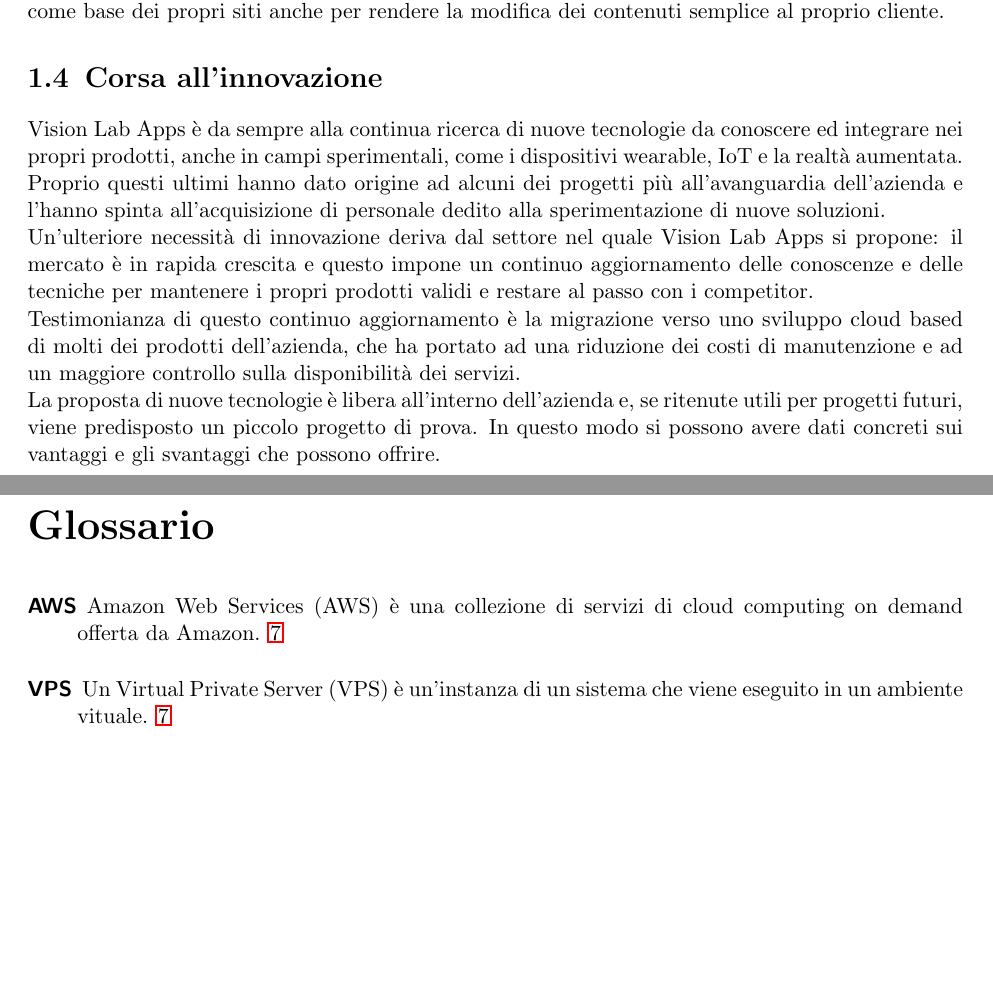
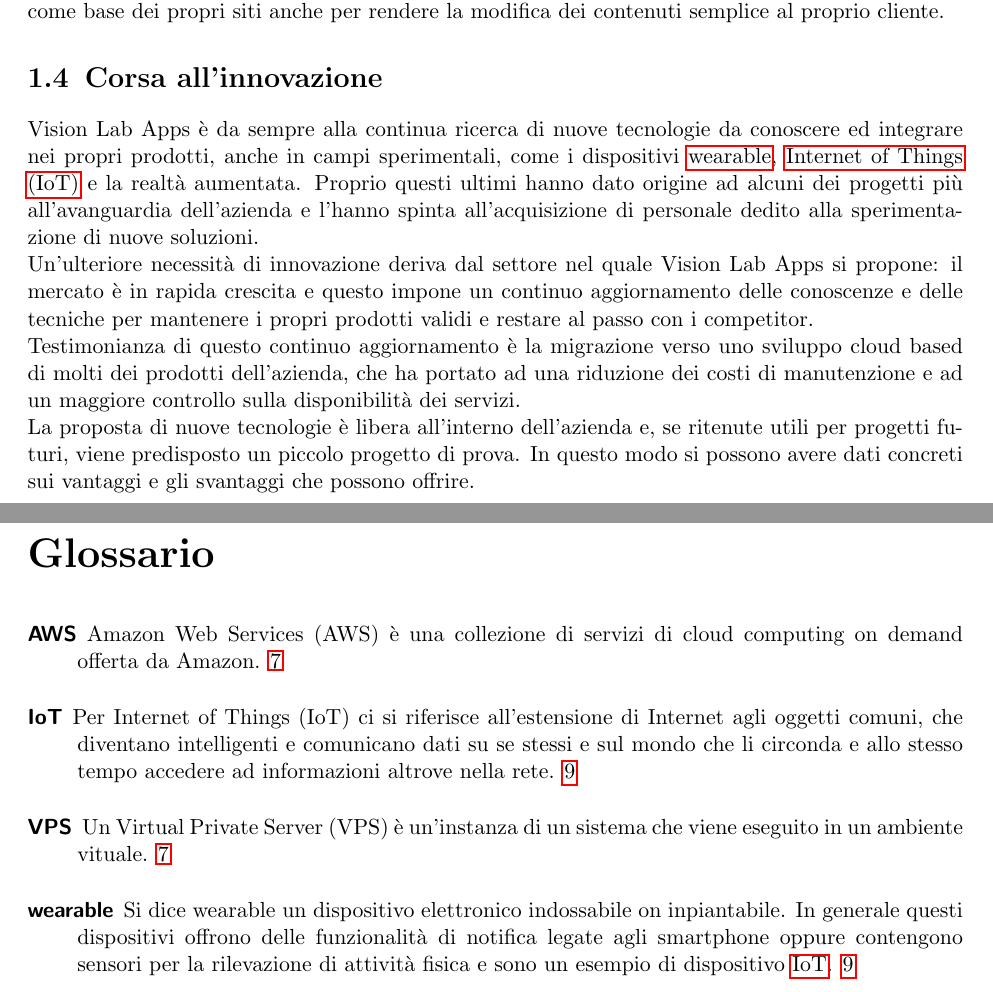
Before and after one commit to bertof/Rapporto-di-fine-stage, a LaTeX thesis (tesi.tex, which reads capitoli/capitolo-1.tex, fine/glossario.tex): two parts of pages 9 and 10 of 11, joined at a grey line, cut so that both start at the same text, the shorter picture padded with empty space. Compiled offline with pdfLaTeX.

Commit message:
Ampliato glossario

```diff
--- a/capitoli/capitolo-1.tex
+++ b/capitoli/capitolo-1.tex
@@ -98,7 +98,7 @@ L'azienda fa uso di un gran numero di tecnologie durante le proprie attività; d
 
 \section{Corsa all'innovazione}
 %TODO: Rapporto con l'innovazione (si cerca l'innovazione o si lavora su solo quello che serve)
-\nomeAzienda{} è da sempre alla continua ricerca di nuove tecnologie da conoscere ed integrare nei propri prodotti, anche in campi sperimentali, come i dispositivi wearable, IoT e la realtà aumentata. Proprio questi ultimi hanno dato origine ad alcuni dei progetti più all'avanguardia dell'azienda e l'hanno spinta all'acquisizione di personale dedito alla sperimentazione di nuove soluzioni.
+\nomeAzienda{} è da sempre alla continua ricerca di nuove tecnologie da conoscere ed integrare nei propri prodotti, anche in campi sperimentali, come i dispositivi \gls{wearable}, \gls{IoT} e la realtà aumentata. Proprio questi ultimi hanno dato origine ad alcuni dei progetti più all'avanguardia dell'azienda e l'hanno spinta all'acquisizione di personale dedito alla sperimentazione di nuove soluzioni.
 \\
 Un'ulteriore necessità di innovazione deriva dal settore nel quale \nomeAzienda{} si propone: il mercato è in rapida crescita e questo impone un continuo aggiornamento delle conoscenze e delle tecniche per mantenere i propri prodotti validi e restare al passo con i competitor.
 \\
--- a/fine/glossario.tex
+++ b/fine/glossario.tex
@@ -5,6 +5,7 @@
 {
     name={AWS},
     description={Amazon Web Services (AWS) è una collezione di servizi di cloud computing on demand offerta da Amazon},
+    first={Amazon Web Services (AWS)},
     long={Amazon Web Services}
 }
 
@@ -15,3 +16,17 @@
     first={Virtual Private Server (VPS)},
     long={Virtual Private Server}
 }
+
+\newglossaryentry{IoT}
+{
+    name={IoT},
+    description={Per Internet of Things (IoT) ci si riferisce all'estensione di Internet agli oggetti comuni, che diventano intelligenti e comunicano dati su se stessi e sul mondo che li circonda e allo stesso tempo accedere ad informazioni altrove nella rete},
+    first={Internet of Things (IoT)},
+    long={Internet of Things}
+}
+
+\newglossaryentry{wearable}
+{
+    name={wearable},
+    description={Si dice wearable un dispositivo elettronico indossabile on inpiantabile. In generale questi dispositivi offrono delle funzionalità di notifica legate agli smartphone oppure contengono sensori per la rilevazione di attività fisica e sono un esempio di dispositivo \gls{IoT}}
+}
```
Also changed, not shown: tesi.pdf.
